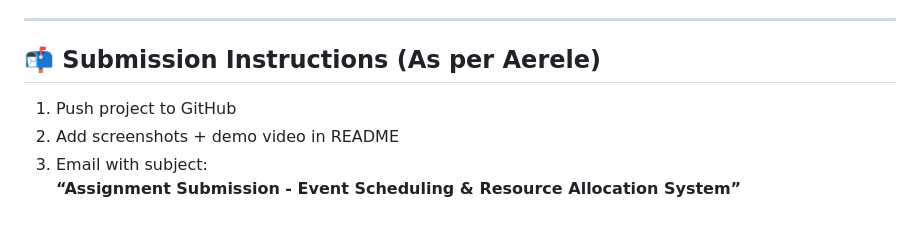
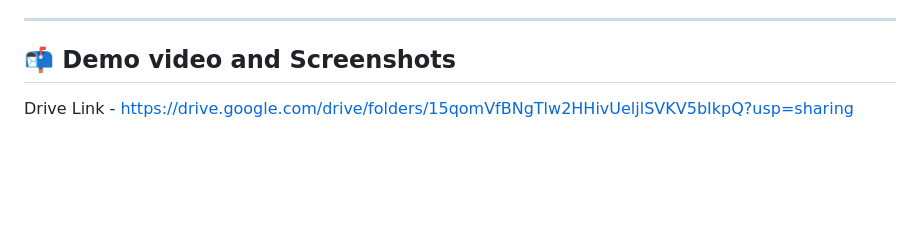
Before and after one commit to DEVAPRASATH-dp/Event-Scheduling-Resource-Allocation-System, a Markdown page: README.md, the part around the change. Drawn GitHub-style; blank space fills up the shorter version.

Commit message:
Update README
Removed submission instructions and added demo video link.

```diff
--- a/README.md
+++ b/README.md
@@ -167,8 +167,5 @@ This assignment tests:
 
 ---
 
-## 📬 Submission Instructions (As per Aerele)
-1. Push project to GitHub
-2. Add screenshots + demo video in README
-3. Email with subject:
-   **“Assignment Submission - Event Scheduling & Resource Allocation System”**
+## 📬 Demo video and Screenshots
+Drive Link - https://drive.google.com/drive/folders/15qomVfBNgTlw2HHivUeljlSVKV5bIkpQ?usp=sharing
```
